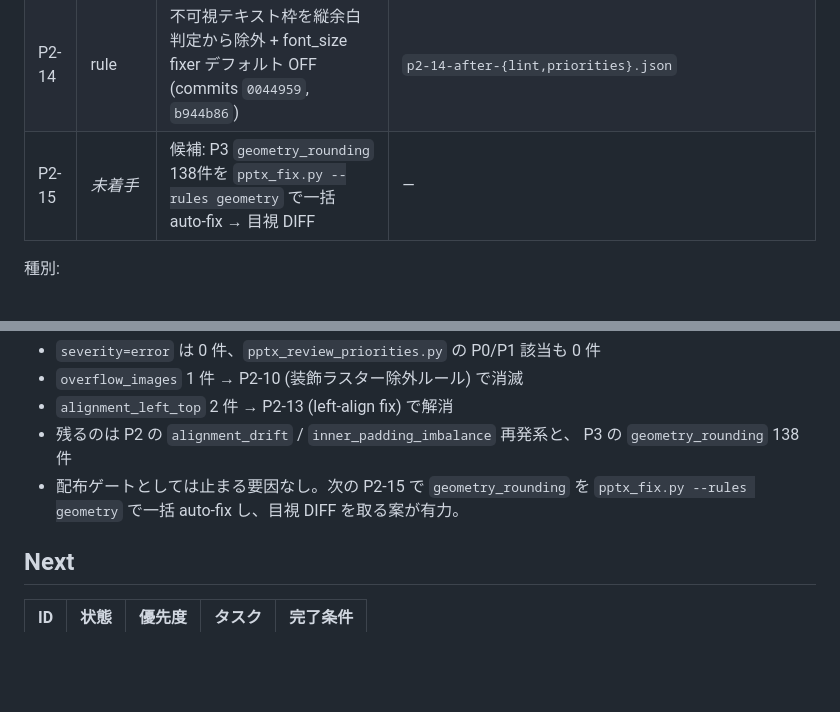
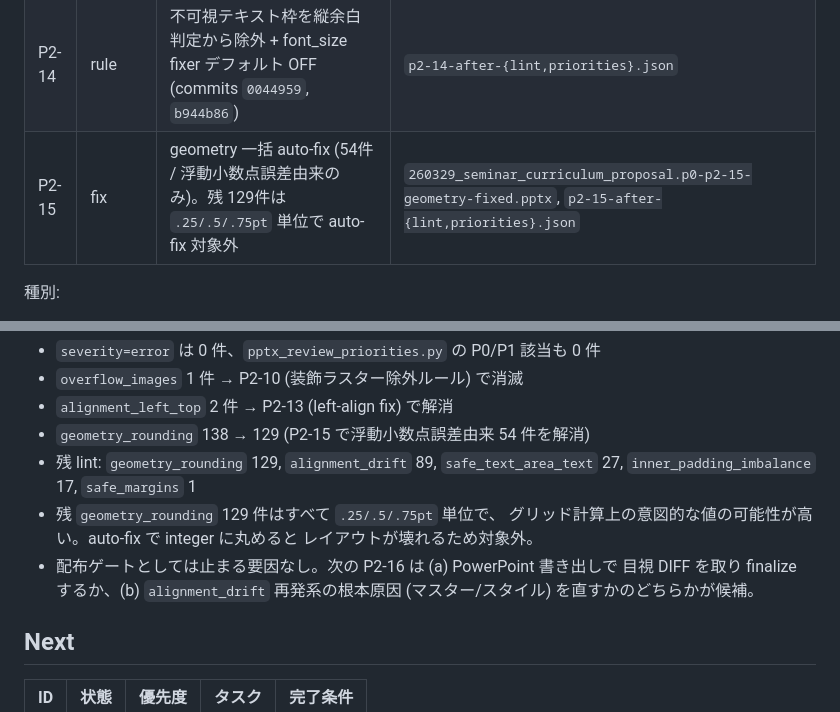
Before and after one commit to ymd2357/pptx-design-review, a Markdown page: doc/tasks.md, 2 parts joined by grey strips. GitHub-like rendering; blank space fills up the shorter version.

Commit message:
docs(rules): REV-015 geometry 一括 auto-fix 結果を反映
p0-p2-13-left-align-fixed.pptx に pptx_fix.py --rules geometry を適用し、
浮動小数点誤差由来の geometry_rounding 54 件を解消した
(p0-p2-15-geometry-fixed.pptx として保存)。

- 138 → 129 件に減少。残 129 件はすべて .25/.5/.75pt 単位で、
  グリッド計算上の意図的な値とみなして auto-fix 対象外
- severity=error / P0 / P1 の該当は引き続き 0 件
- REV-015 行と「REV-014 後の状況」メモを実績値に更新

Co-Authored-By: Claude Opus 4.7 (1M context) <noreply@anthropic.com>

```diff
--- a/doc/tasks.md
+++ b/doc/tasks.md
@@ -107,7 +107,7 @@ artifact ファイル名と一致する通し番号として運用してきた
 | P2-12 | fix | object_gap 修正 | `260329_seminar_curriculum_proposal.p0-p2-12-object-gap-fixed.pptx`, `p2-12-review-images/` |
 | P2-13 | fix | left-align (alignment_left_top) 修正 | `260329_seminar_curriculum_proposal.p0-p2-13-left-align-fixed.pptx`, `p2-13-review-images/`, `p2-13-review-images-corrected/` |
 | P2-14 | rule | 不可視テキスト枠を縦余白判定から除外 + font_size fixer デフォルト OFF (commits `0044959`, `b944b86`) | `p2-14-after-{lint,priorities}.json` |
-| P2-15 | _未着手_ | 候補: P3 `geometry_rounding` 138件を `pptx_fix.py --rules geometry` で一括 auto-fix → 目視 DIFF | — |
+| P2-15 | fix | geometry 一括 auto-fix (54件 / 浮動小数点誤差由来のみ)。残 129件は `.25/.5/.75pt` 単位で auto-fix 対象外 | `260329_seminar_curriculum_proposal.p0-p2-15-geometry-fixed.pptx`, `p2-15-after-{lint,priorities}.json` |
 
 種別:
 
@@ -144,10 +144,15 @@ P2-14 後 (2026-05-02 時点) の状況:
 - `severity=error` は 0 件、`pptx_review_priorities.py` の P0/P1 該当も 0 件
 - `overflow_images` 1 件 → P2-10 (装飾ラスター除外ルール) で消滅
 - `alignment_left_top` 2 件 → P2-13 (left-align fix) で解消
-- 残るのは P2 の `alignment_drift` / `inner_padding_imbalance` 再発系と、
-  P3 の `geometry_rounding` 138 件
-- 配布ゲートとしては止まる要因なし。次の P2-15 で `geometry_rounding` を
-  `pptx_fix.py --rules geometry` で一括 auto-fix し、目視 DIFF を取る案が有力。
+- `geometry_rounding` 138 → 129 (P2-15 で浮動小数点誤差由来 54 件を解消)
+- 残 lint: `geometry_rounding` 129, `alignment_drift` 89,
+  `safe_text_area_text` 27, `inner_padding_imbalance` 17, `safe_margins` 1
+- 残 `geometry_rounding` 129 件はすべて `.25/.5/.75pt` 単位で、
+  グリッド計算上の意図的な値の可能性が高い。auto-fix で integer に丸めると
+  レイアウトが壊れるため対象外。
+- 配布ゲートとしては止まる要因なし。次の P2-16 は (a) PowerPoint 書き出しで
+  目視 DIFF を取り finalize するか、(b) `alignment_drift` 再発系の根本原因
+  (マスター/スタイル) を直すかのどちらかが候補。
 
 ## Next
 
```
Also changed, not shown: other parts of doc/tasks.md (+1 -1 lines).
